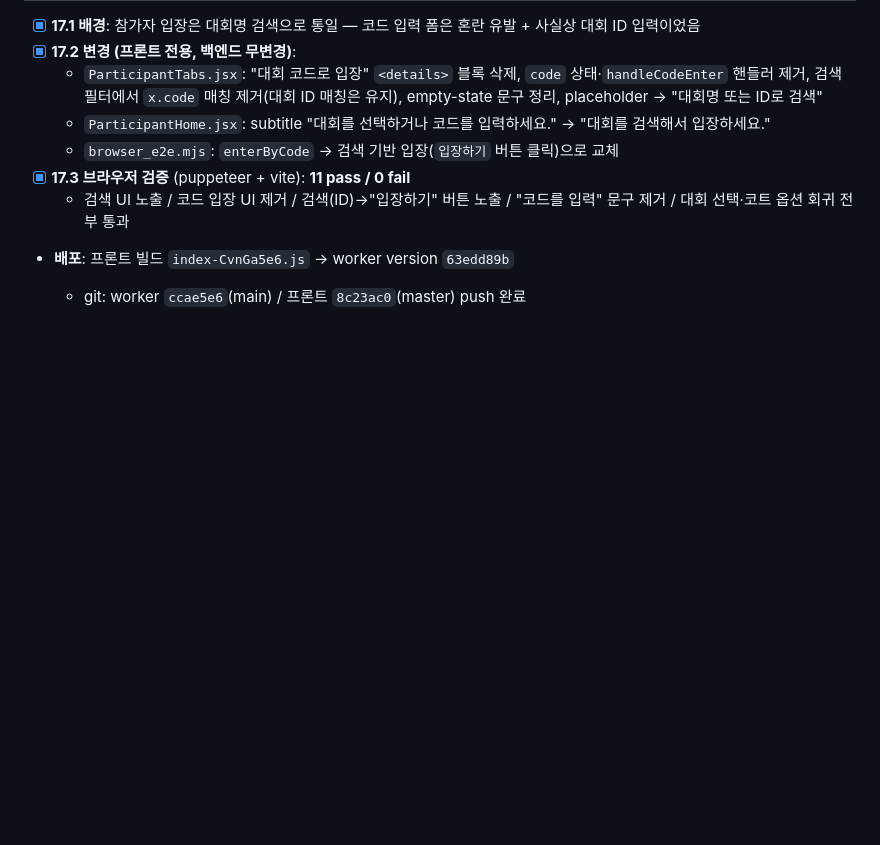
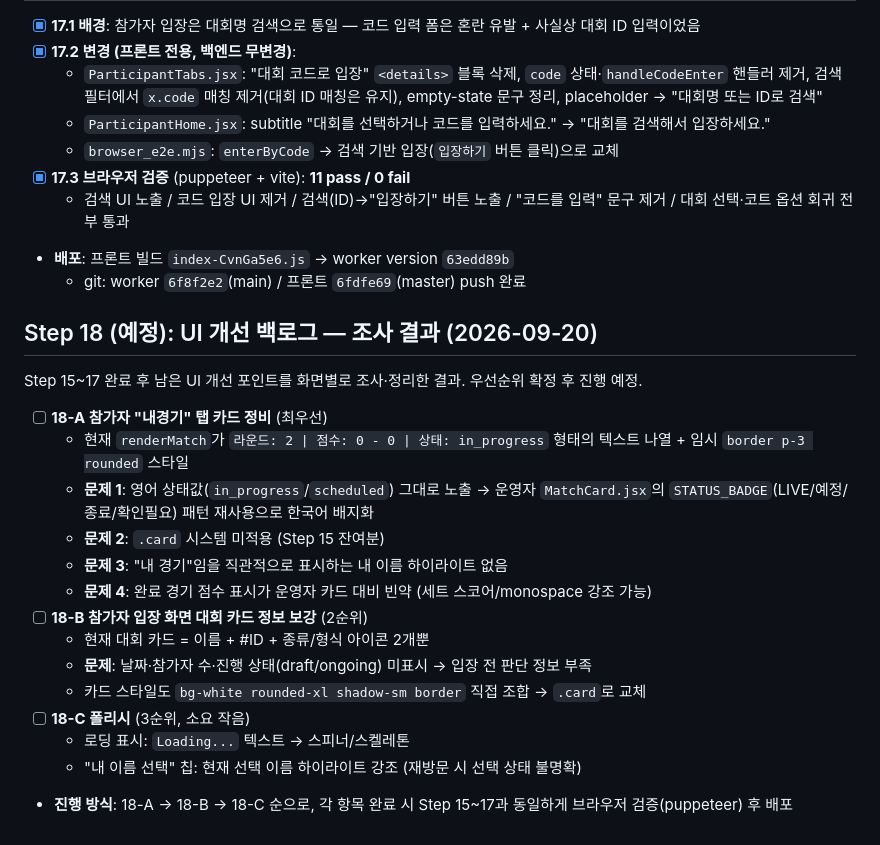
Before and after one commit to sckevinzer-coder/tennis_tournament_worker, a Markdown page: docs/todo.md, the part around the change. GitHub-like rendering; blank space fills up the shorter version.

Commit message:
docs: Step 18 UI 개선 백로그 추가 (내경기 카드/입장 대회카드/폴리시)

```diff
--- a/docs/todo.md
+++ b/docs/todo.md
@@ -691,5 +691,23 @@
 - [x] **17.3 브라우저 검증** (puppeteer + vite): **11 pass / 0 fail**
     - 검색 UI 노출 / 코드 입장 UI 제거 / 검색(ID)→"입장하기" 버튼 노출 / "코드를 입력" 문구 제거 / 대회 선택·코트 옵션 회귀 전부 통과
 - **배포**: 프론트 빌드 `index-CvnGa5e6.js` → worker version `63edd89b`
+    - git: worker `6f8f2e2`(main) / 프론트 `6fdfe69`(master) push 완료
 
-    - git: worker `ccae5e6`(main) / 프론트 `8c23ac0`(master) push 완료
+## Step 18 (예정): UI 개선 백로그 — 조사 결과 (2026-09-20)
+
+Step 15~17 완료 후 남은 UI 개선 포인트를 화면별로 조사·정리한 결과. 우선순위 확정 후 진행 예정.
+
+- [ ] **18-A 참가자 "내경기" 탭 카드 정비** (최우선)
+    - 현재 `renderMatch`가 `라운드: 2 | 점수: 0 - 0 | 상태: in_progress` 형태의 텍스트 나열 + 임시 `border p-3 rounded` 스타일
+    - **문제 1**: 영어 상태값(`in_progress`/`scheduled`) 그대로 노출 → 운영자 `MatchCard.jsx`의 `STATUS_BADGE`(LIVE/예정/종료/확인필요) 패턴 재사용으로 한국어 배지화
+    - **문제 2**: `.card` 시스템 미적용 (Step 15 잔여분)
+    - **문제 3**: "내 경기"임을 직관적으로 표시하는 내 이름 하이라이트 없음
+    - **문제 4**: 완료 경기 점수 표시가 운영자 카드 대비 빈약 (세트 스코어/monospace 강조 가능)
+- [ ] **18-B 참가자 입장 화면 대회 카드 정보 보강** (2순위)
+    - 현재 대회 카드 = 이름 + #ID + 종류/형식 아이콘 2개뿐
+    - **문제**: 날짜·참가자 수·진행 상태(draft/ongoing) 미표시 → 입장 전 판단 정보 부족
+    - 카드 스타일도 `bg-white rounded-xl shadow-sm border` 직접 조합 → `.card`로 교체
+- [ ] **18-C 폴리시** (3순위, 소요 작음)
+    - 로딩 표시: `Loading...` 텍스트 → 스피너/스켈레톤
+    - "내 이름 선택" 칩: 현재 선택 이름 하이라이트 강조 (재방문 시 선택 상태 불명확)
+- **진행 방식**: 18-A → 18-B → 18-C 순으로, 각 항목 완료 시 Step 15~17과 동일하게 브라우저 검증(puppeteer) 후 배포
```
